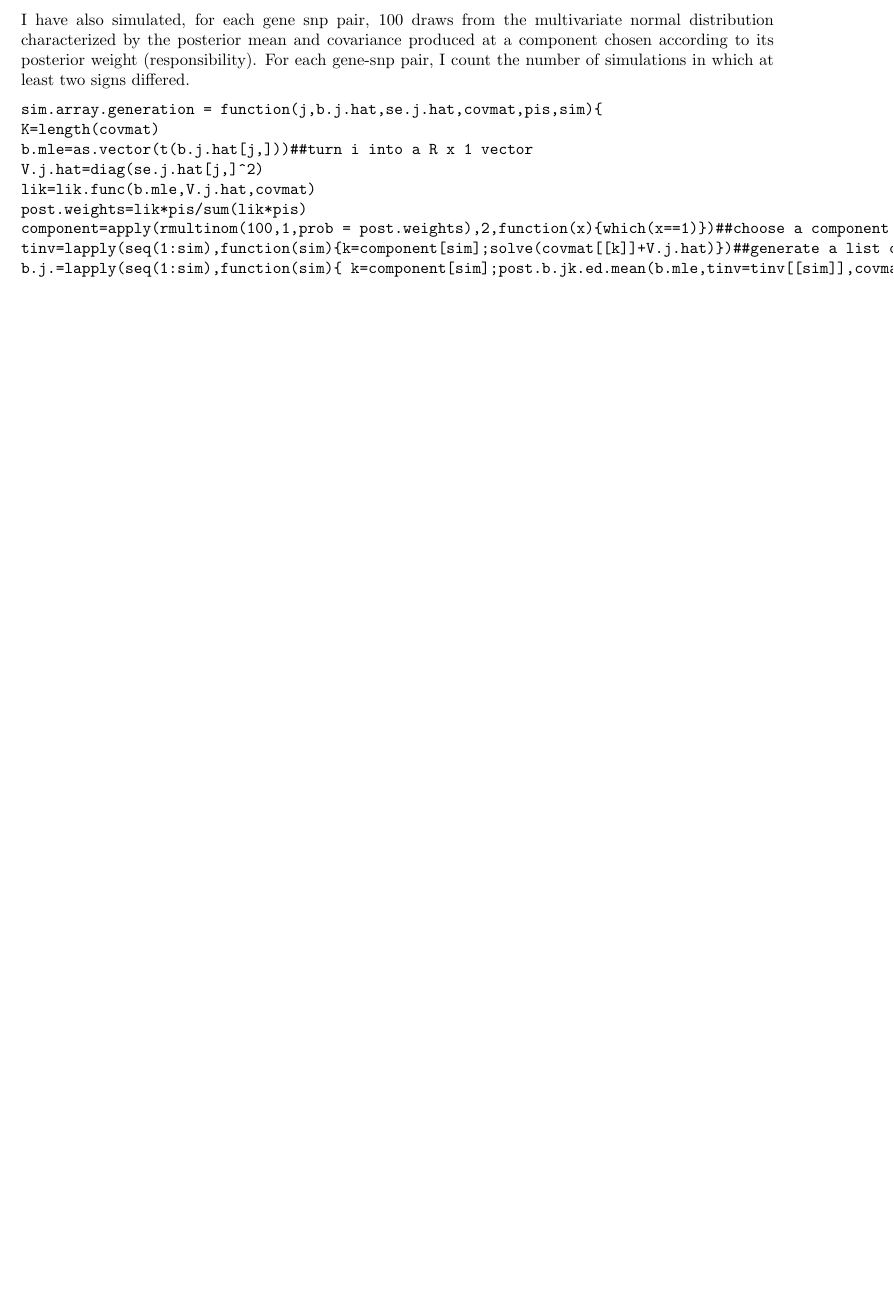
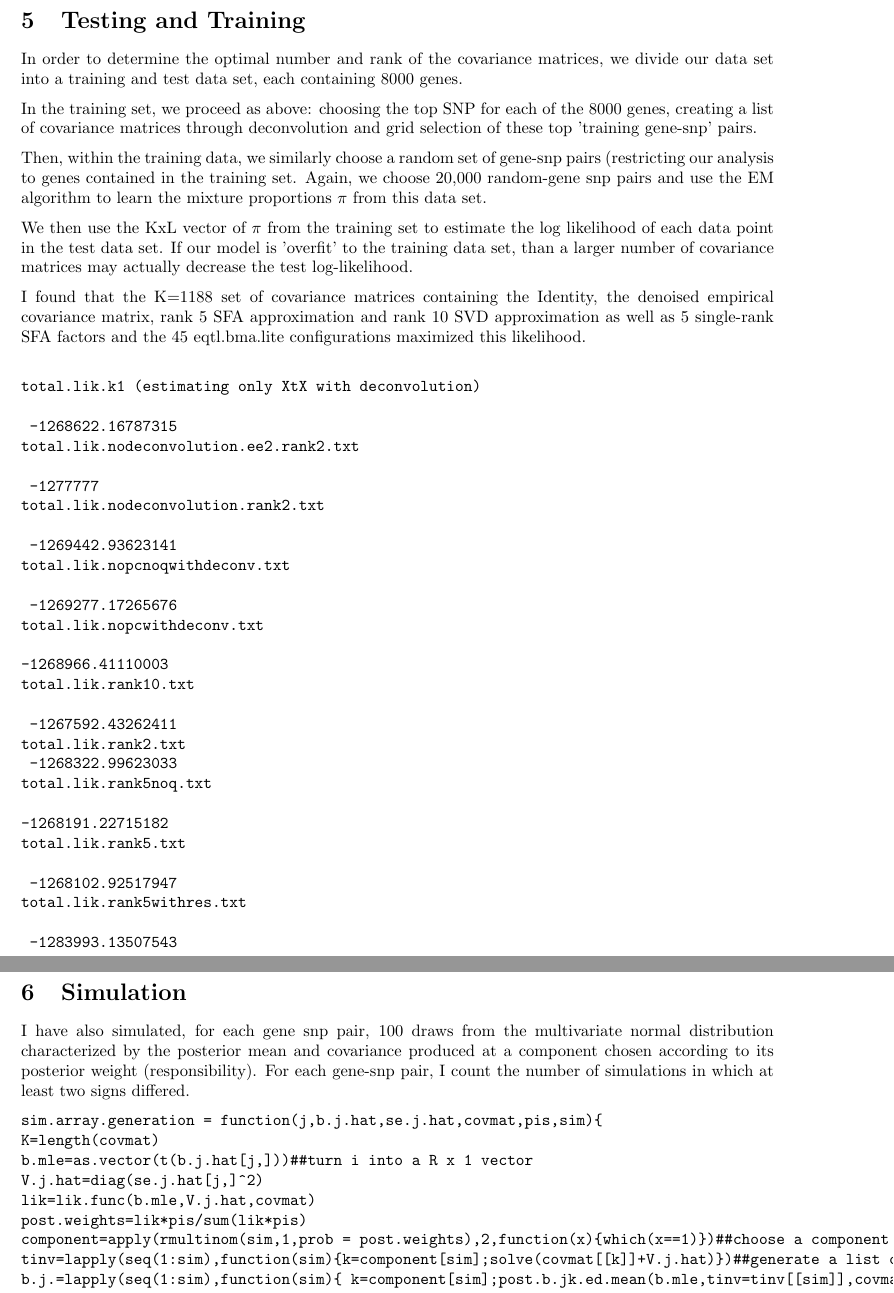
Before and after one commit to stephenslab/mashr-paper, a LaTeX document (Documentation/Exact Procedure.tex): part of page 2 of 2 before the commit and two parts of pages 3 and 4 of 4 after it, the two joined at a grey line, cut at the place of the change, the shorter picture padded with empty space. Compiled offline with pdfLaTeX.

Commit message:
modified exact procedure doc

```diff
--- a/Documentation/Exact Procedure.tex
+++ b/Documentation/Exact Procedure.tex
@@ -132,6 +154,54 @@ weightedquants=lapply(seq(1:nrow(z.stat)),function(j){total.quant.per.snp(j,covm
 %\end{verbatim}
 This will return a set of 6 files containing the JxR matrix of posterior means, marginal variances, tail probabilities, local false sign rates, and the JxK matrix of posterior weights. Checkpoint = FALSE means that the files will be created (rather than simply outputting an object array which contains the posterior quantities.
 
+
+\section{Testing and Training}
+
+In order to determine the optimal number and rank of the covariance matrices, we divide our data set into a training and test data set, each containing 8000 genes.
+
+In the training set, we proceed as above: choosing the top SNP for each of the 8000 genes, creating a list of covariance matrices through deconvolution and grid selection of these top 'training gene-snp' pairs.
+
+Then, within the training data, we similarly choose a random set of gene-snp pairs (restricting our analysis to genes contained in the training set. Again, we choose 20,000 random-gene snp pairs and use the EM algorithm to learn the mixture proportions $\pi$  from this data set.
+
+We then use the KxL vector of $\pi$ from the training set to estimate the log likelihood of each data point in the test data set. If our model is 'overfit' to the training data set, than a larger number of covariance matrices may actually decrease the test log-likelihood.
+
+I found that the K=1188 set of covariance matrices containing the Identity, the denoised empirical covariance matrix, rank 5 SFA approximation and rank 10 SVD approximation as well as 5 single-rank SFA factors and the 45 eqtl.bma.lite configurations maximized this likelihood.
+
+\begin{verbatim}
+
+total.lik.k1 (estimating only XtX with deconvolution)
+
+ -1268622.16787315
+total.lik.nodeconvolution.ee2.rank2.txt
+
+ -1277777
+total.lik.nodeconvolution.rank2.txt
+
+ -1269442.93623141
+total.lik.nopcnoqwithdeconv.txt
+
+ -1269277.17265676
+total.lik.nopcwithdeconv.txt
+
+-1268966.41110003
+total.lik.rank10.txt
+
+ -1267592.43262411
+total.lik.rank2.txt
+ -1268322.99623033
+total.lik.rank5noq.txt
+
+-1268191.22715182
+total.lik.rank5.txt
+
+ -1268102.92517947
+total.lik.rank5withres.txt
+
+ -1283993.13507543
+
+\end{verbatim}
+
+\section{Simulation}
 I have also simulated, for each gene snp pair, 100 draws from the multivariate normal distribution characterized by the posterior mean and covariance produced at a component chosen according to its posterior weight (responsibility). For each gene-snp pair, I count the number of simulations in which at least two signs differed.
 
 \begin{verbatim}
@@ -141,7 +211,7 @@ b.mle=as.vector(t(b.j.hat[j,]))##turn i into a R x 1 vector
 V.j.hat=diag(se.j.hat[j,]^2)
 lik=lik.func(b.mle,V.j.hat,covmat)
 post.weights=lik*pis/sum(lik*pis)
-component=apply(rmultinom(100,1,prob = post.weights),2,function(x){which(x==1)})##choose a component according to responsibility
+component=apply(rmultinom(sim,1,prob = post.weights),2,function(x){which(x==1)})##choose a component according to responsibility
 tinv=lapply(seq(1:sim),function(sim){k=component[sim];solve(covmat[[k]]+V.j.hat)})##generate a list of inverted Ks for all the simulations
 b.j.=lapply(seq(1:sim),function(sim){ k=component[sim];post.b.jk.ed.mean(b.mle,tinv=tinv[[sim]],covmat[[k]])})##for each component, compute posterior mean
 B.j.=lapply(seq(1:sim),function(sim){ k=component[sim];post.b.jk.ed.cov(tinv=tinv[[sim]],covmat[[k]])})## a list of posterior covariances
```
Also changed, not shown: Documentation/Exact Procedure.pdf, Documentation/Exact Procedure.tex (40 more changed lines), 5 other files.
